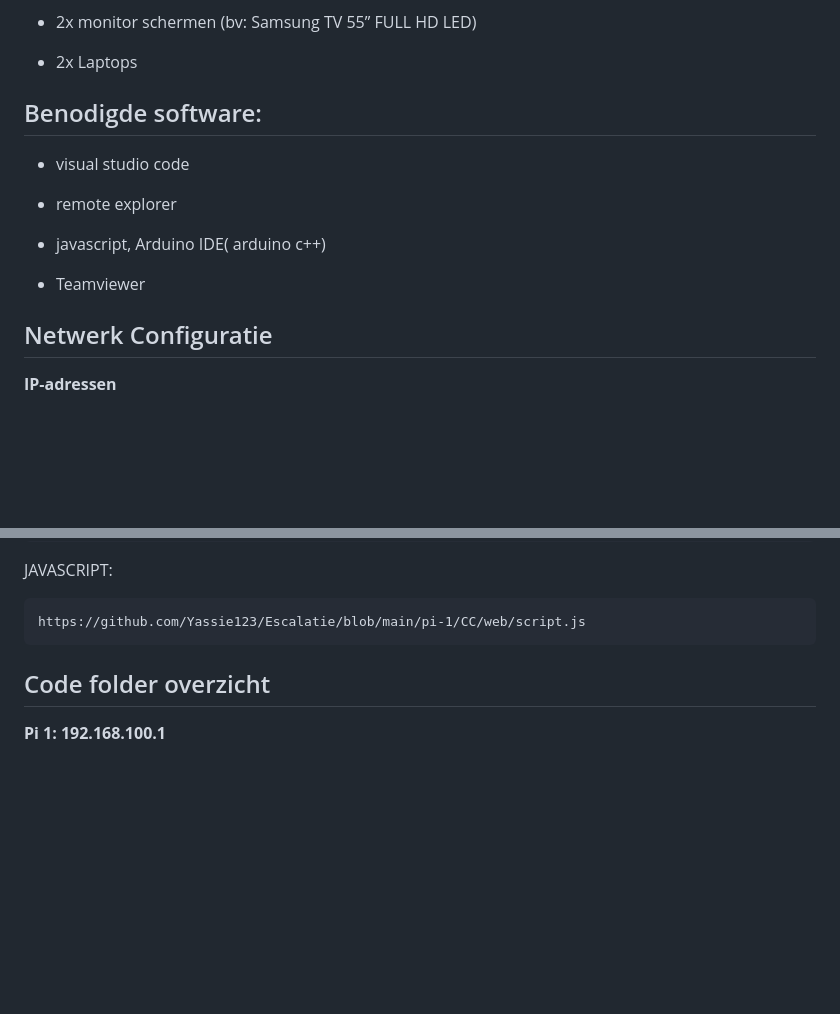
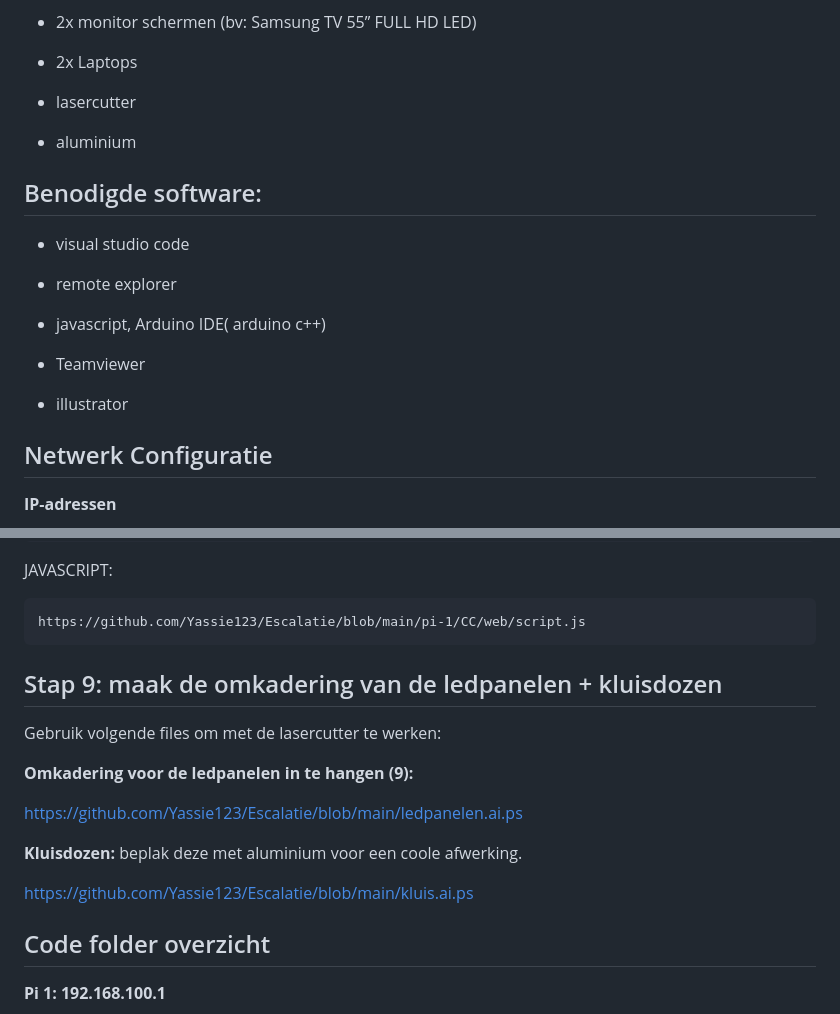
Before and after one commit to Yassie123/Escalatie, a Markdown page: README.md, 2 parts joined by grey strips. Rendered like a GitHub page; blank space fills up the shorter version.

````diff
--- a/README.md
+++ b/README.md
@@ -36,6 +38,10 @@ De vraag is: hoe lang kun jij het volhouden tegen de groeiende schuldenberg?
 
 - 2x Laptops
 
+- lasercutter
+
+- aluminium
+
 
 
 
@@ -50,6 +56,8 @@ De vraag is: hoe lang kun jij het volhouden tegen de groeiende schuldenberg?
 - javascript, Arduino IDE( arduino c++)
 
 - Teamviewer
+
+- illustrator
 
 
 ## Netwerk Configuratie
@@ -171,6 +179,17 @@ JAVASCRIPT:
 ```
 https://github.com/Yassie123/Escalatie/blob/main/pi-1/CC/web/script.js
 ```
+## Stap 9: maak de omkadering van de ledpanelen + kluisdozen
+
+Gebruik volgende files om met de lasercutter te werken:
+
+**Omkadering voor de ledpanelen in te hangen (9):**
+
+https://github.com/Yassie123/Escalatie/blob/main/ledpanelen.ai.ps
+
+**Kluisdozen:** beplak deze met aluminium voor een coole afwerking.
+
+https://github.com/Yassie123/Escalatie/blob/main/kluis.ai.ps
 
 ## Code folder overzicht
 **Pi 1: 192.168.100.1**
````
Also changed, not shown: other parts of README.md (+2 -0 lines).
